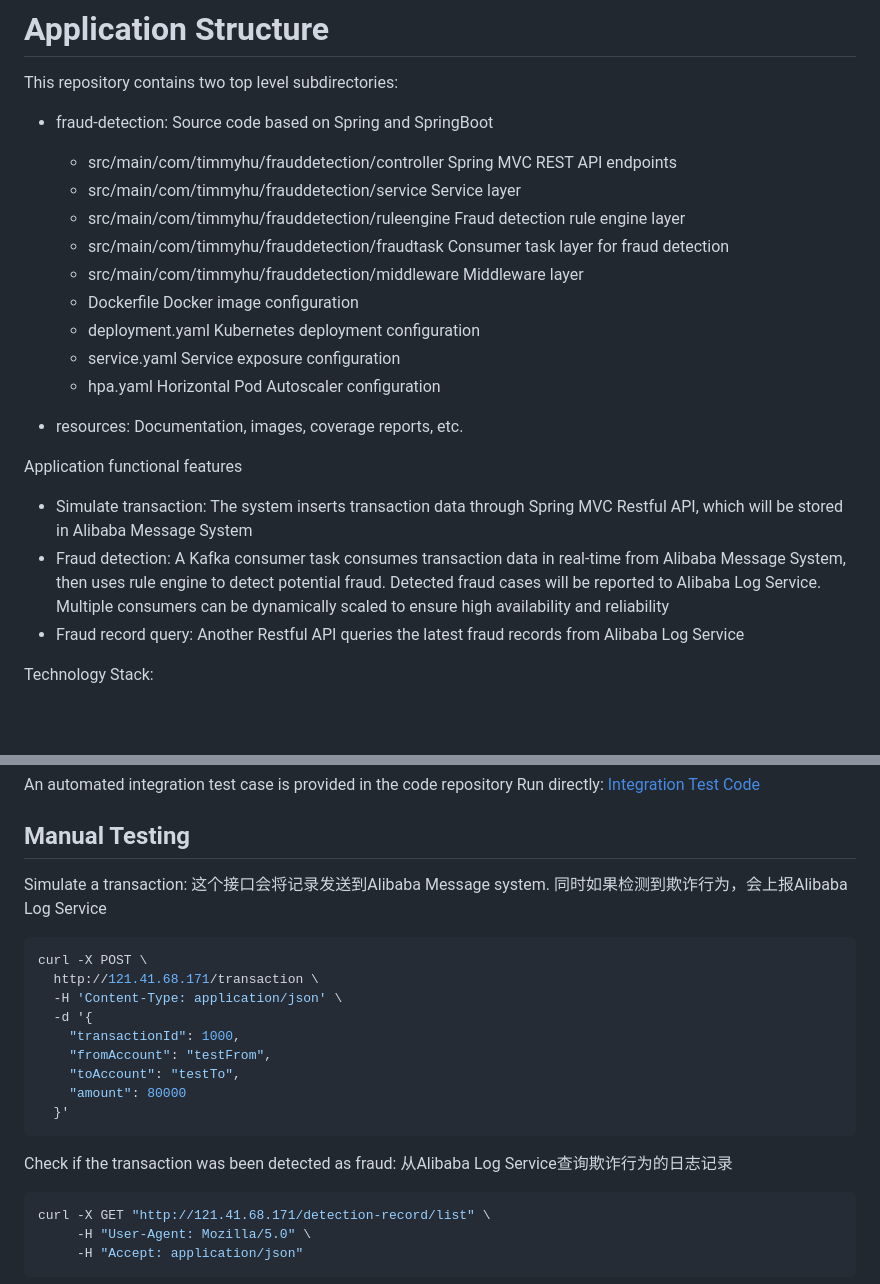
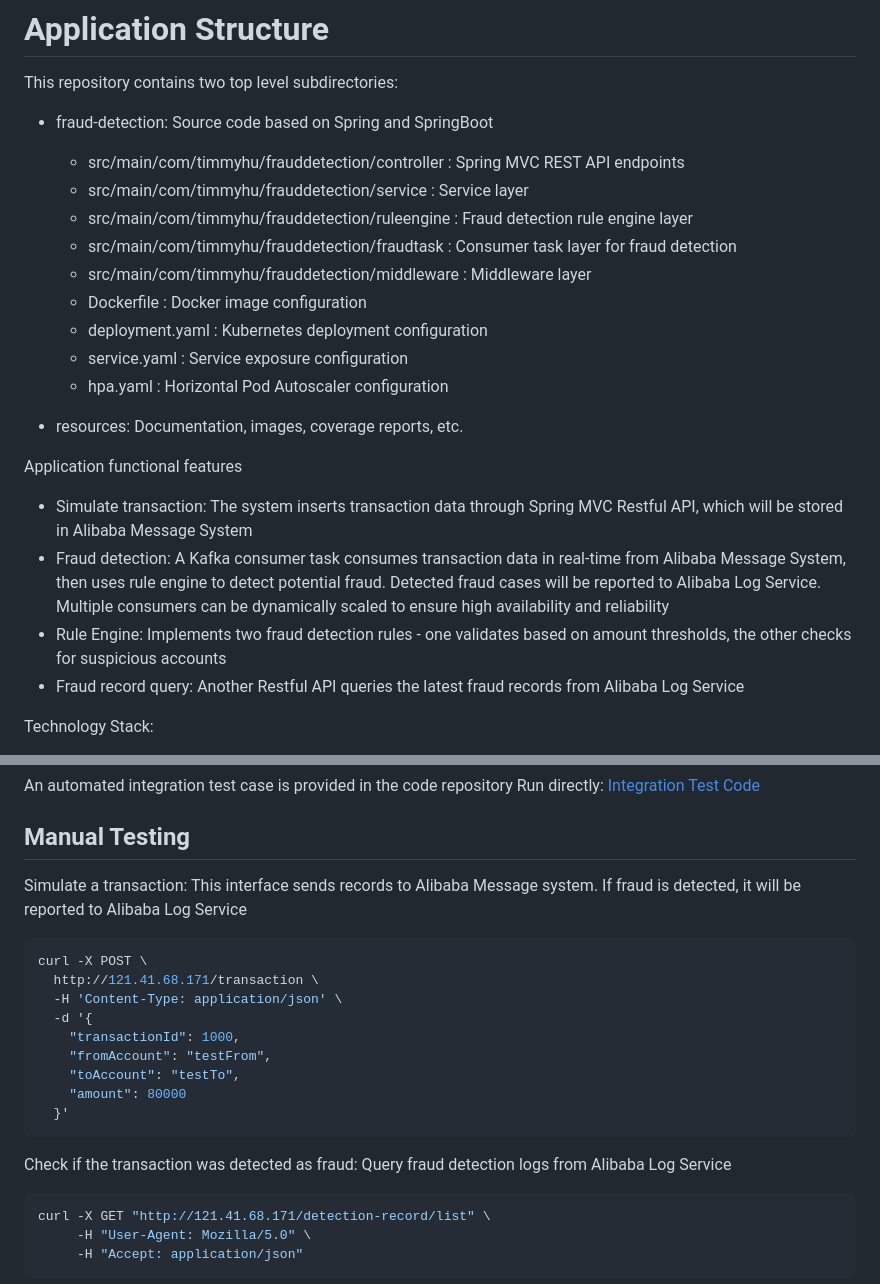
Before and after one commit to timmyhu/fraud-detection, a Markdown page: README.md, 2 parts joined by grey strips. GitHub-like rendering; blank space fills up the shorter version.

Commit message:
add ruleengine description

````diff
--- a/README.md
+++ b/README.md
@@ -1,21 +1,22 @@
 # Application Structure
 This repository contains two top level subdirectories:
 - fraud-detection: Source code based on Spring and SpringBoot
-  * src/main/com/timmyhu/frauddetection/controller     Spring MVC REST API endpoints
-  * src/main/com/timmyhu/frauddetection/service        Service layer
-  * src/main/com/timmyhu/frauddetection/ruleengine     Fraud detection rule engine layer
-  * src/main/com/timmyhu/frauddetection/fraudtask      Consumer task layer for fraud detection
-  * src/main/com/timmyhu/frauddetection/middleware     Middleware layer
-  * Dockerfile   Docker image configuration
-  * deployment.yaml  Kubernetes deployment configuration
-  * service.yaml  Service exposure configuration
-  * hpa.yaml     Horizontal Pod Autoscaler configuration
+  * src/main/com/timmyhu/frauddetection/controller :    Spring MVC REST API endpoints
+  * src/main/com/timmyhu/frauddetection/service :   Service layer
+  * src/main/com/timmyhu/frauddetection/ruleengine :     Fraud detection rule engine layer
+  * src/main/com/timmyhu/frauddetection/fraudtask :     Consumer task layer for fraud detection
+  * src/main/com/timmyhu/frauddetection/middleware :    Middleware layer
+  * Dockerfile :  Docker image configuration
+  * deployment.yaml :  Kubernetes deployment configuration
+  * service.yaml : Service exposure configuration
+  * hpa.yaml :    Horizontal Pod Autoscaler configuration
 
 - resources: Documentation, images, coverage reports, etc.
 
 Application functional features
 - Simulate transaction: The system inserts transaction data through Spring MVC Restful API, which will be stored in Alibaba Message System
 - Fraud detection: A Kafka consumer task consumes transaction data in real-time from Alibaba Message System, then uses rule engine to detect potential fraud. Detected fraud cases will be reported to Alibaba Log Service. Multiple consumers can be dynamically scaled to ensure high availability and reliability
+- Rule Engine: Implements two fraud detection rules - one validates based on amount thresholds, the other checks for suspicious accounts
 - Fraud record query: Another Restful API queries the latest fraud records from Alibaba Log Service
 
 Technology Stack:
@@ -85,7 +86,7 @@ Integrated Devops workflow using githook for code-as-service development
 An automated integration test case is provided in the code repository
 Run directly: [Integration Test Code](fraud-detection/src/test/java/com/timmyhu/frauddetection/intergratetest/FraudDetectionIntegrationTest.java)
 ## Manual Testing
-Simulate a transaction: 这个接口会将记录发送到Alibaba Message system. 同时如果检测到欺诈行为，会上报Alibaba Log Service
+Simulate a transaction: This interface sends records to Alibaba Message system. If fraud is detected, it will be reported to Alibaba Log Service
 ```bash
 curl -X POST \
   http://121.41.68.171/transaction \
@@ -97,7 +98,7 @@ curl -X POST \
     "amount": 80000
   }'
 ```
-Check if the transaction was been detected as fraud: 从Alibaba Log Service查询欺诈行为的日志记录
+Check if the transaction was detected as fraud: Query fraud detection logs from Alibaba Log Service
 ```bash
 curl -X GET "http://121.41.68.171/detection-record/list" \
      -H "User-Agent: Mozilla/5.0" \
````
